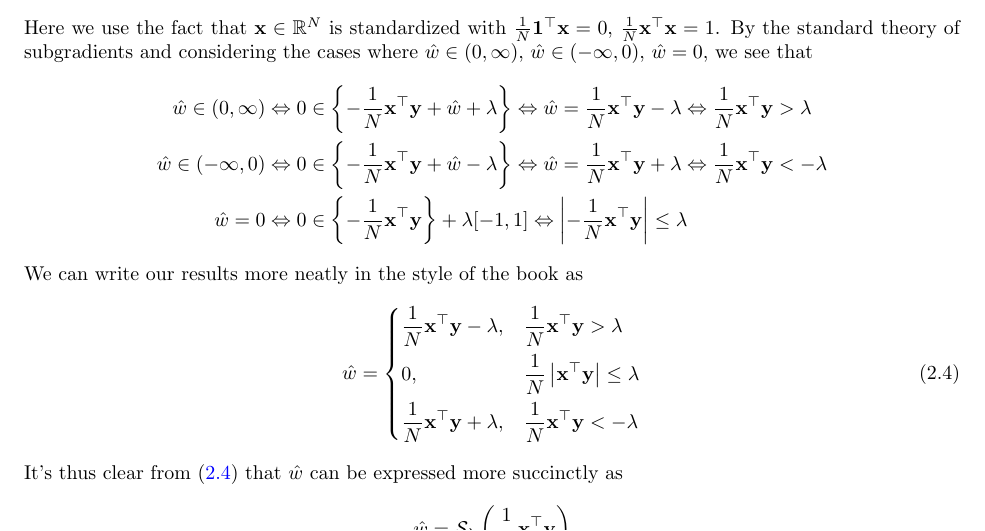
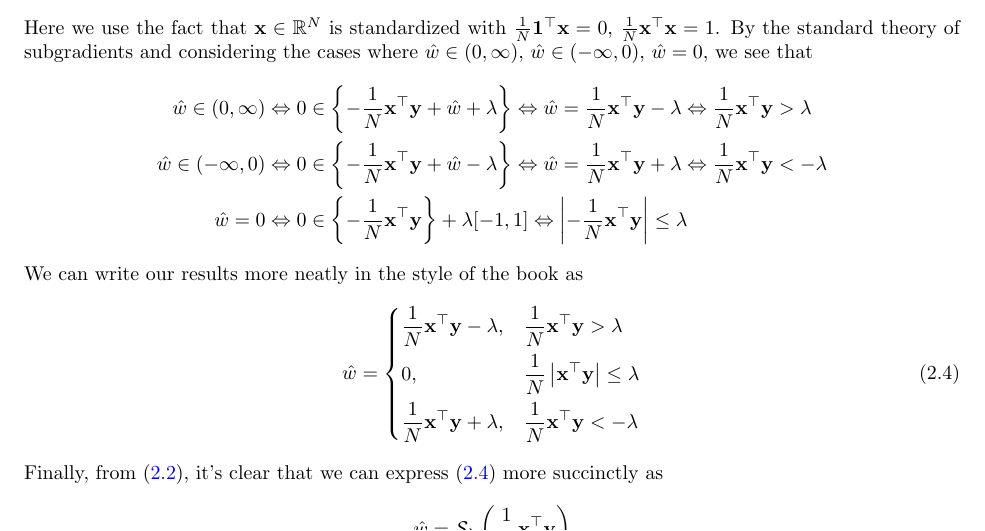
Before and after one commit to phetdam/math, a LaTeX problem sheet (exercises/stat_learn_sparsity_solutions.tex): part of page 3 of 4, cut so that both start at the same text. Compiled offline with pdfLaTeX.

Commit message:
stat_learn_sparsity_solutions.tex: update exercise 2.3 text

```diff
--- a/exercises/stat_learn_sparsity_solutions.tex
+++ b/exercises/stat_learn_sparsity_solutions.tex
@@ -229,8 +229,8 @@ We can write our results more neatly in the style of the book as
     \right.
 \end{equation}
 
-It's thus clear from (\ref{eq:2.3.1}) that $ \hat{w} $ can be expressed more
-succinctly as
+Finally, from (\ref{eq:soft_threshold}), it's clear that we can express
+(\ref{eq:2.3.1}) more succinctly as
 \begin{equation*}
     \hat{w} =
     \mathcal{S}_\lambda\left(\frac{1}{N}\mathbf{x}^\top\mathbf{y}\right)
```
